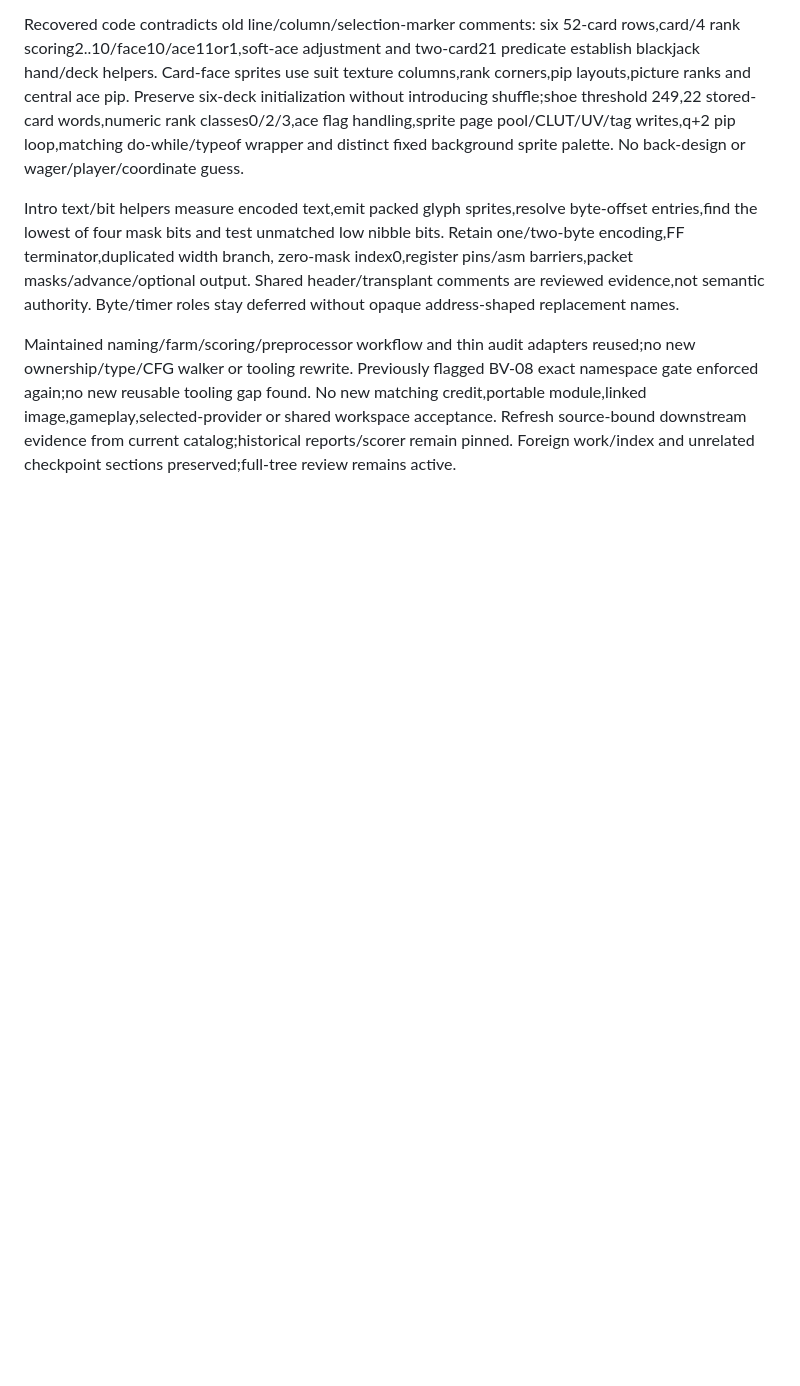
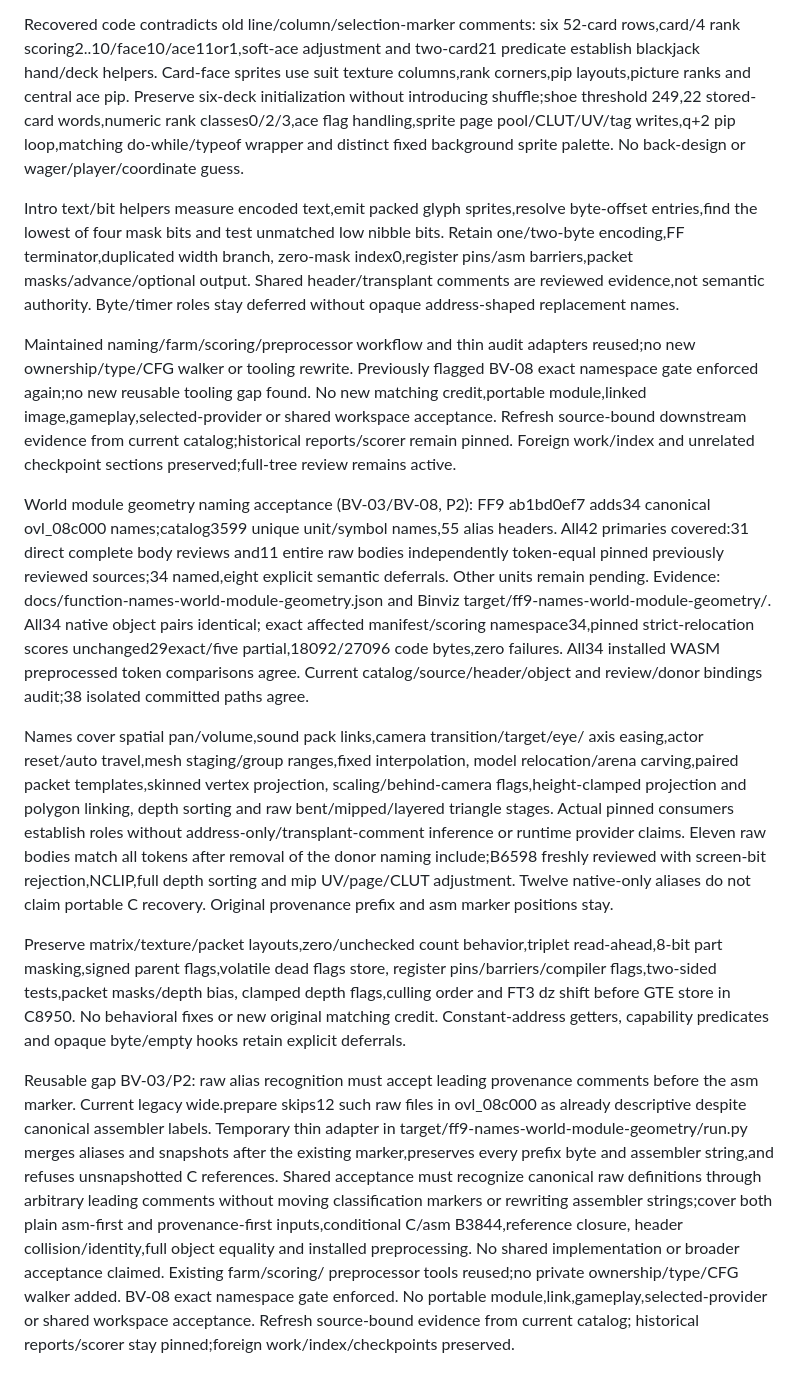
Before and after one commit to trevor-e/binviz, a Markdown page: docs/decompilation-tooling-spec.md, the part around the change. Rendered like a GitHub page; blank space fills up the shorter version.

Commit message:
Document world module geometry naming acceptance and raw prefix gap

```diff
--- a/docs/decompilation-tooling-spec.md
+++ b/docs/decompilation-tooling-spec.md
@@ -2549,3 +2549,49 @@ No new matching credit,portable module,linked image,gameplay,selected-provider
 or shared workspace acceptance. Refresh source-bound downstream evidence from
 current catalog;historical reports/scorer remain pinned. Foreign work/index and
 unrelated checkpoint sections preserved;full-tree review remains active.
+
+World module geometry naming acceptance (BV-03/BV-08, P2): FF9
+ab1bd0ef7 adds34 canonical ovl_08c000 names;catalog3599 unique unit/symbol
+names,55 alias headers. All42 primaries covered:31 direct complete body reviews
+and11 entire raw bodies independently token-equal pinned previously reviewed
+sources;34 named,eight explicit semantic deferrals. Other units remain pending.
+Evidence: docs/function-names-world-module-geometry.json and Binviz
+target/ff9-names-world-module-geometry/. All34 native object pairs identical;
+exact affected manifest/scoring namespace34,pinned strict-relocation scores
+unchanged29exact/five partial,18092/27096 code bytes,zero failures. All34 installed
+WASM preprocessed token comparisons agree. Current catalog/source/header/object
+and review/donor bindings audit;38 isolated committed paths agree.
+
+Names cover spatial pan/volume,sound pack links,camera transition/target/eye/
+axis easing,actor reset/auto travel,mesh staging/group ranges,fixed interpolation,
+model relocation/arena carving,paired packet templates,skinned vertex projection,
+scaling/behind-camera flags,height-clamped projection and polygon linking,
+depth sorting and raw bent/mipped/layered triangle stages. Actual pinned consumers
+establish roles without address-only/transplant-comment inference or runtime
+provider claims. Eleven raw bodies match all tokens after removal of the donor
+naming include;B6598 freshly reviewed with screen-bit rejection,NCLIP,full depth
+sorting and mip UV/page/CLUT adjustment. Twelve native-only aliases do not claim
+portable C recovery. Original provenance prefix and asm marker positions stay.
+
+Preserve matrix/texture/packet layouts,zero/unchecked count behavior,triplet
+read-ahead,8-bit part masking,signed parent flags,volatile dead flags store,
+register pins/barriers/compiler flags,two-sided tests,packet masks/depth bias,
+clamped depth flags,culling order and FT3 dz shift before GTE store in C8950.
+No behavioral fixes or new original matching credit. Constant-address getters,
+capability predicates and opaque byte/empty hooks retain explicit deferrals.
+
+Reusable gap BV-03/P2: raw alias recognition must accept leading provenance
+comments before the asm marker. Current legacy wide.prepare skips12 such raw
+files in ovl_08c000 as already descriptive despite canonical assembler labels.
+Temporary thin adapter in target/ff9-names-world-module-geometry/run.py merges
+aliases and snapshots after the existing marker,preserves every prefix byte and
+assembler string,and refuses unsnapshotted C references. Shared acceptance must
+recognize canonical raw definitions through arbitrary leading comments without
+moving classification markers or rewriting assembler strings;cover both plain
+asm-first and provenance-first inputs,conditional C/asm B3844,reference closure,
+header collision/identity,full object equality and installed preprocessing.
+No shared implementation or broader acceptance claimed. Existing farm/scoring/
+preprocessor tools reused;no private ownership/type/CFG walker added. BV-08 exact
+namespace gate enforced. No portable module,link,gameplay,selected-provider or
+shared workspace acceptance. Refresh source-bound evidence from current catalog;
+historical reports/scorer stay pinned;foreign work/index/checkpoints preserved.
```
